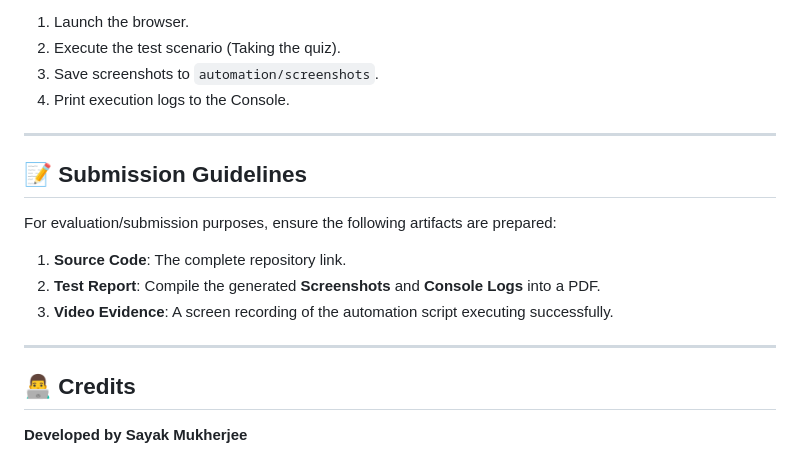
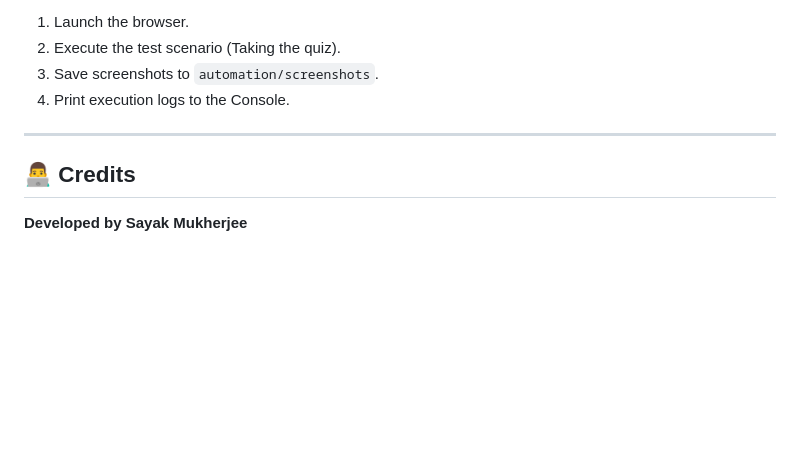
Before and after one commit to Sayak769268/Quiz-app, a Markdown page: README.md, the part around the change. Rendered like a GitHub page; blank space fills up the shorter version.

```diff
--- a/README.md
+++ b/README.md
@@ -105,16 +105,6 @@ The script will:
 
 ---
 
-## 📝 Submission Guidelines
-
-For evaluation/submission purposes, ensure the following artifacts are prepared:
-
-1.  **Source Code**: The complete repository link.
-2.  **Test Report**: Compile the generated **Screenshots** and **Console Logs** into a PDF.
-3.  **Video Evidence**: A screen recording of the automation script executing successfully.
-
----
-
 ## 👨‍💻 Credits
 
 **Developed by Sayak Mukherjee**
```
